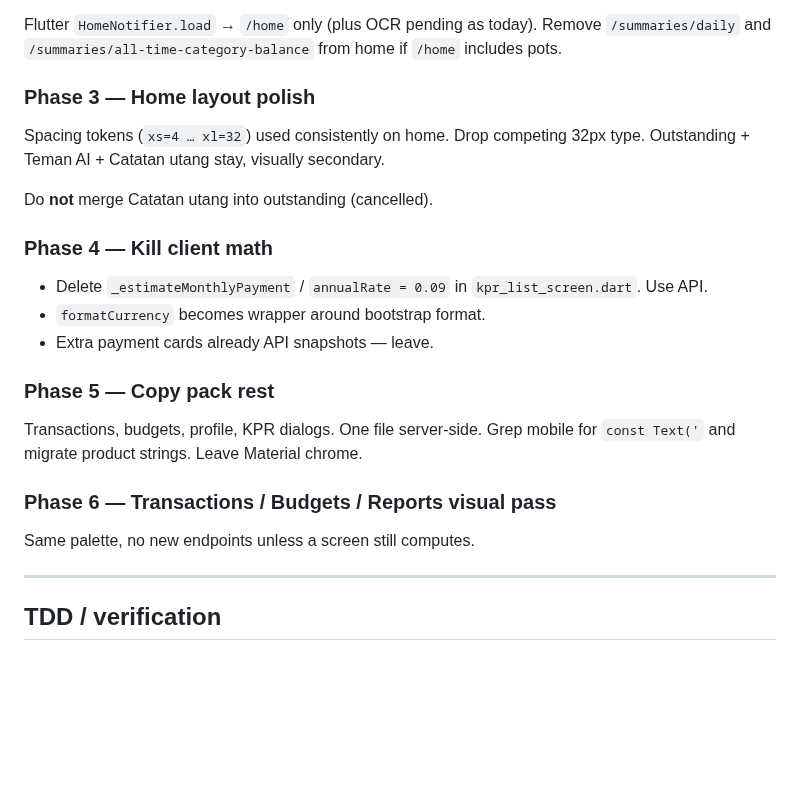
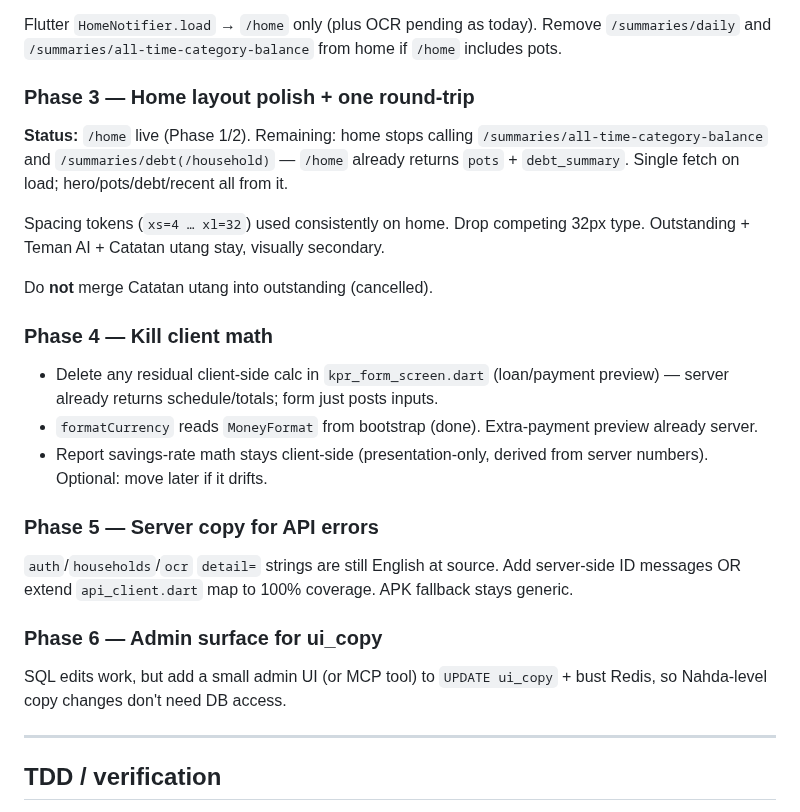
Before and after one commit to mkhaufillah/wealthtrack, a Markdown page: docs/20-ui-revamp-server-driven.md, the part around the change. Drawn GitHub-style; blank space fills up the shorter version.

Commit message:
docs: phase 3-6 redefined after phase 2 sweep

```diff
--- a/docs/20-ui-revamp-server-driven.md
+++ b/docs/20-ui-revamp-server-driven.md
@@ -346,7 +346,9 @@ Register router in `main.py`. Auth: same JWT.
 
 Flutter `HomeNotifier.load` → `/home` only (plus OCR pending as today). Remove `/summaries/daily` and `/summaries/all-time-category-balance` from home if `/home` includes pots.
 
-### Phase 3 — Home layout polish
+### Phase 3 — Home layout polish + one round-trip
+
+**Status:** `/home` live (Phase 1/2). Remaining: home stops calling `/summaries/all-time-category-balance` and `/summaries/debt(/household)` — `/home` already returns `pots` + `debt_summary`. Single fetch on load; hero/pots/debt/recent all from it.
 
 Spacing tokens (`xs=4 … xl=32`) used consistently on home. Drop competing 32px type. Outstanding + Teman AI + Catatan utang stay, visually secondary.
 
@@ -354,17 +356,17 @@ Do **not** merge Catatan utang into outstanding (cancelled).
 
 ### Phase 4 — Kill client math
 
-- Delete `_estimateMonthlyPayment` / `annualRate = 0.09` in `kpr_list_screen.dart`. Use API.
-- `formatCurrency` becomes wrapper around bootstrap format.
-- Extra payment cards already API snapshots — leave.
+- Delete any residual client-side calc in `kpr_form_screen.dart` (loan/payment preview) — server already returns schedule/totals; form just posts inputs.
+- `formatCurrency` reads `MoneyFormat` from bootstrap (done). Extra-payment preview already server.
+- Report savings-rate math stays client-side (presentation-only, derived from server numbers). Optional: move later if it drifts.
 
-### Phase 5 — Copy pack rest
+### Phase 5 — Server copy for API errors
 
-Transactions, budgets, profile, KPR dialogs. One file server-side. Grep mobile for `const Text('` and migrate product strings. Leave Material chrome.
+`auth`/`households`/`ocr` `detail=` strings are still English at source. Add server-side ID messages OR extend `api_client.dart` map to 100% coverage. APK fallback stays generic.
 
-### Phase 6 — Transactions / Budgets / Reports visual pass
+### Phase 6 — Admin surface for ui_copy
 
-Same palette, no new endpoints unless a screen still computes.
+SQL edits work, but add a small admin UI (or MCP tool) to `UPDATE ui_copy` + bust Redis, so Nahda-level copy changes don't need DB access.
 
 ---
 
```
